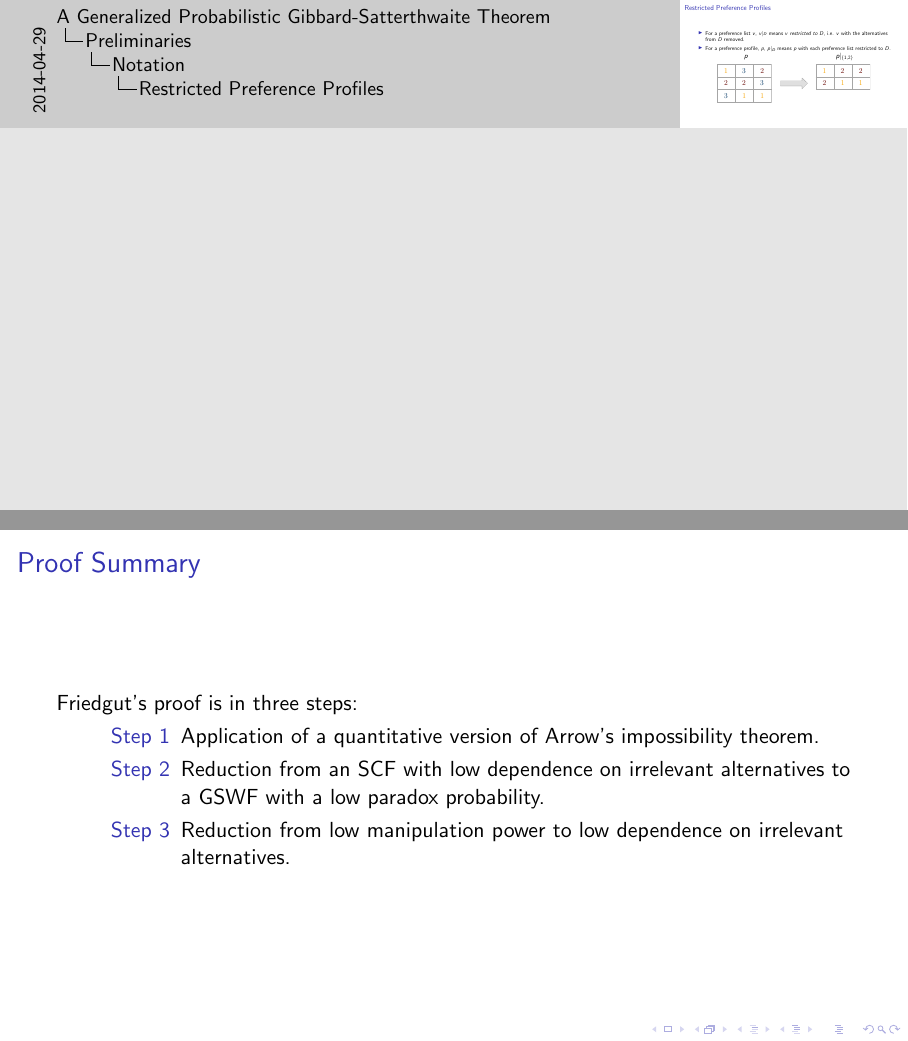
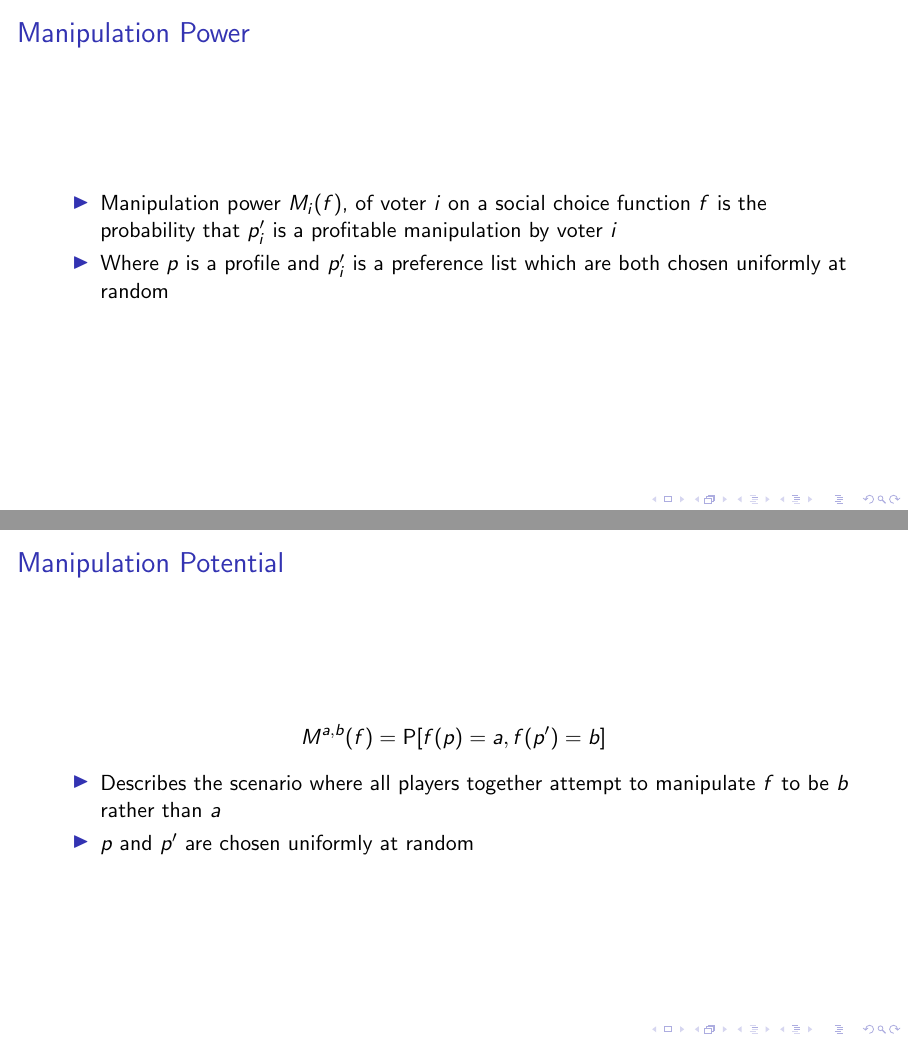
Before and after one commit to jpotterm/ms-thesis-defense, LaTeX slides (tex/defense.tex): pages 22 and 23 of 68 before the commit and pages 12 and 13 of 36 after it, joined at a grey line. Compiled offline with pdfLaTeX; a LaTeX package or settings file that is missing is left out.

Commit message:
Improvements

```diff
--- a/tex/defense.tex
+++ b/tex/defense.tex
@@ -2,7 +2,7 @@
 \usepackage{pgfpages}
 
 % \setbeameroption{show only notes}
-\setbeameroption{show notes}
+% \setbeameroption{show notes}
 
 % Handouts
 % \pgfpagesuselayout{4 on 1}[letterpaper,border shrink=5mm,landscape]
@@ -217,7 +218,7 @@
 		\begin{frame}
 			\frametitle{Restricted Preference Profiles}
 			\begin{itemize}
-				\item For a preference list $v$, $v|_D$ means $v$ \emph{restricted to} $D$, i.e. $v$ with the alternatives from $D$ removed.
+				\item For a preference list $v$, $v|_D$ means $v$ \emph{restricted to} $D$, i.e. $v$ with the alternatives not in $D$ removed.
 				\item For a preference profile, $p$, $p|_D$ means $p$ with each preference list restricted to $D$.
 			\end{itemize}
 
@@ -225,6 +226,34 @@
 
 			\vspace{.5em}
 			\centerline{\includegraphics[height=0.3\paperheight, keepaspectratio]{../figures/restriction_example.pdf}}
+		\end{frame}
+
+		\begin{frame}
+			\frametitle{Manipulation Power}
+
+			\begin{itemize}
+				\item Manipulation power $M_i(f)$, of voter $i$ on a social choice function $f$ is the probability that $p'_i$ is a profitable manipulation by voter $i$
+				\item Where $p$ is a profile and $p'_i$ is a preference list which are both chosen uniformly at random
+			\end{itemize}
+		\end{frame}
+
+		\begin{frame}
+			\frametitle{Manipulation Potential}
+
+			\[
+				M^{a,b}(f) = \probability[f(p) = a, f(p') = b]
+			\]
+
+			\begin{itemize}
+				\item Describes the scenario where all players together attempt to manipulate $f$ to be $b$ rather than $a$
+				\item $p$ and $p'$ are chosen uniformly at random
+			\end{itemize}
+
+			\note{
+				This definition captures the scenario where all players together attempt to manipulate $f$ to be $b$ rather than $a$ by re-choosing at random all their preferences---except those between $a$ and $b$.
+
+				This definition does not require that anyone in particular gain from this, just that something ``unexpected'' happens.
+			}
 		\end{frame}
 
 
```
Also changed, not shown: tex/defense.pdf, tex/defense.tex (7 more changed lines).
